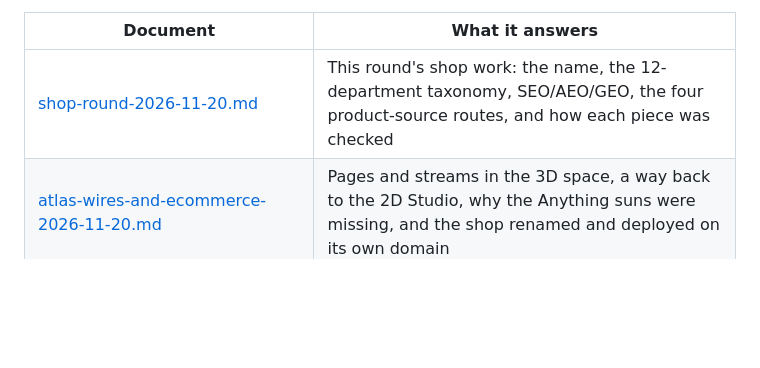
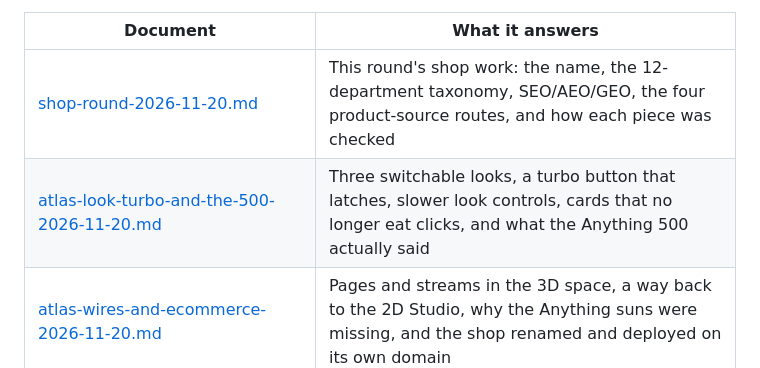
Before and after one commit to connorbdigital/DJKC, a Markdown page: docs/README.md, the part around the change. GitHub-like rendering; blank space fills up the shorter version.

Commit message:
Atlas: three looks, a turbo that latches, a look that no longer spins, and an Anything bridge that explains itself
Co-authored-by: arena-agent <297053741+arena-agent@users.noreply.github.com>

```diff
--- a/docs/README.md
+++ b/docs/README.md
@@ -6,6 +6,7 @@ built it. Where a doc and code disagree, the tests are right and the doc is a bu
 | Document | What it answers |
 | --- | --- |
 | [shop-round-2026-11-20.md](shop-round-2026-11-20.md) | This round's shop work: the name, the 12-department taxonomy, SEO/AEO/GEO, the four product-source routes, and how each piece was checked |
+| [atlas-look-turbo-and-the-500-2026-11-20.md](atlas-look-turbo-and-the-500-2026-11-20.md) | Three switchable looks, a turbo button that latches, slower look controls, cards that no longer eat clicks, and what the Anything 500 actually said |
 | [atlas-wires-and-ecommerce-2026-11-20.md](atlas-wires-and-ecommerce-2026-11-20.md) | Pages and streams in the 3D space, a way back to the 2D Studio, why the Anything suns were missing, and the shop renamed and deployed on its own domain |
 | [studio-mobile-and-anything-2026-11-20.md](studio-mobile-and-anything-2026-11-20.md) | Everything from Anything (and what changed), the phone's drawer, and the chat key that was never read |
 | [atlas-shelf-shipped-2026-11-20.md](atlas-shelf-shipped-2026-11-20.md) | The last five shelf items: gamepad, link cards, an installable app, pinned notes, and notes that travel by gist |
```
Also changed, not shown: docs/atlas-look-turbo-and-the-500-2026-11-20.md (added, +90 -0 lines), docs/atlas-look-blueprint-2026-11-20.png (added), docs/atlas-look-nebula-2026-11-20.png (added), docs/atlas-look-observatory-2026-11-20.png (added), 5 other files.
